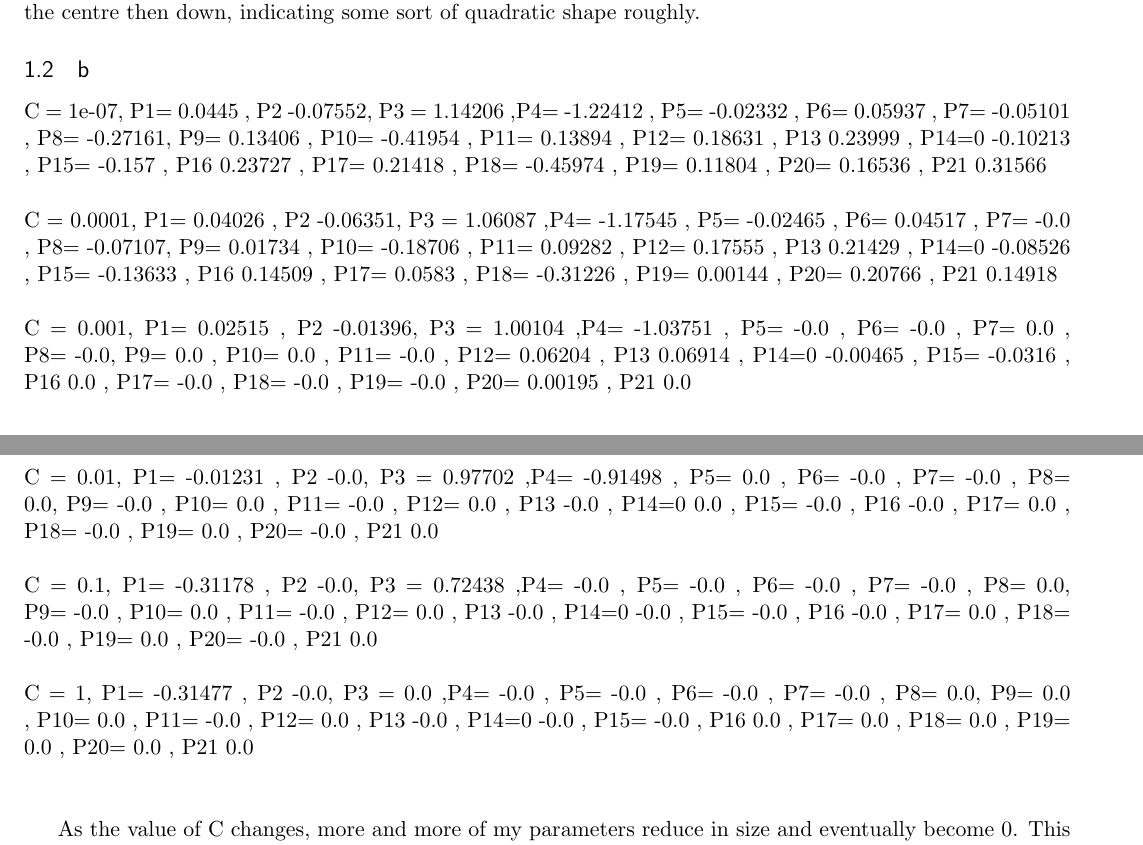
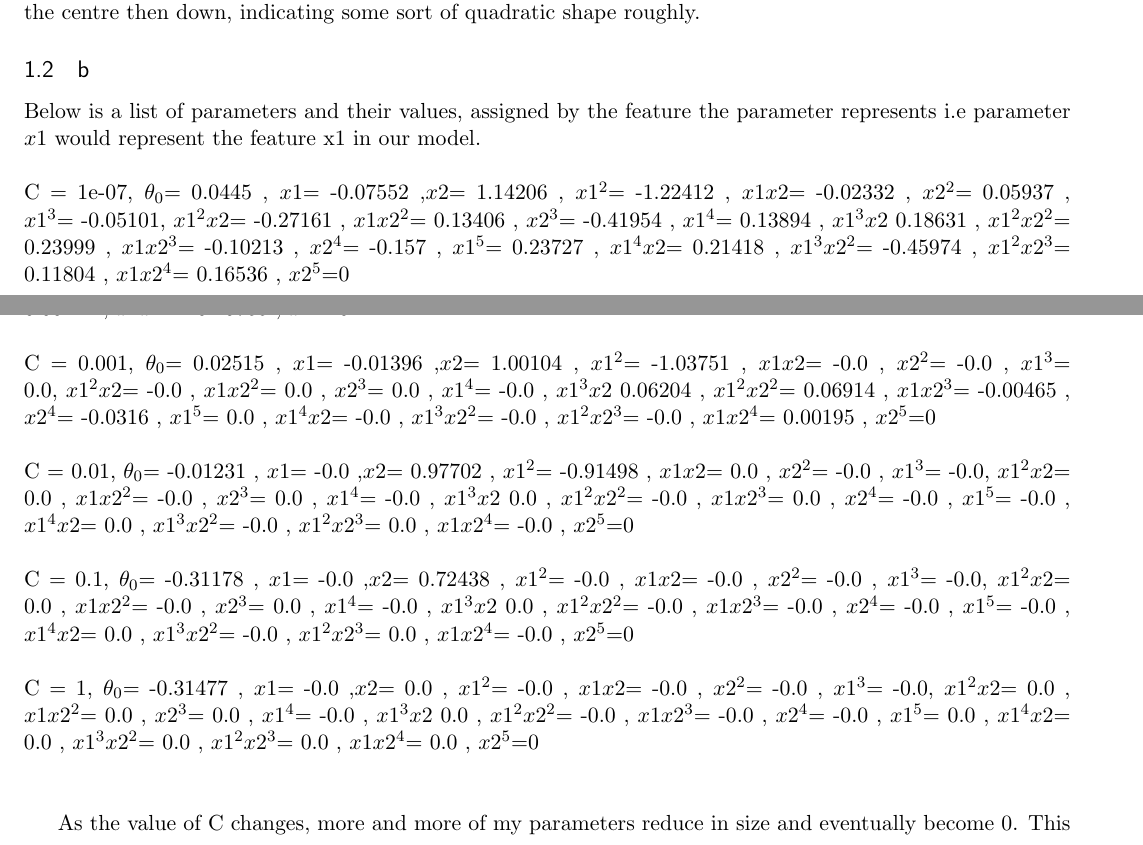
Before and after one commit to foesa/4th-Year-Stuff, a LaTeX problem sheet (MachineLearning/Assignment3/assignment3.tex): two parts of pages 1 and 2 of 6, joined at a grey line, cut so that both start at the same text. Compiled offline with pdfLaTeX.

Commit message:
intermit

```diff
--- a/MachineLearning/Assignment3/assignment3.tex
+++ b/MachineLearning/Assignment3/assignment3.tex
@@ -77,12 +77,14 @@ ax.set_zlabel('Target')
 The graph seems to have some sort of curve shape, as the data points towards the front of the graph go up in the centre then down, indicating some sort of quadratic shape roughly.
 
 \subsection{b}
-C = 1e-07, P1= 0.0445 , P2 -0.07552, P3 = 1.14206 ,P4= -1.22412 , P5= -0.02332 , P6= 0.05937 , P7= -0.05101 , P8= -0.27161, P9= 0.13406 , P10= -0.41954 , P11= 0.13894 , P12= 0.18631 , P13 0.23999 , P14=0 -0.10213 , P15= -0.157 , P16 0.23727 , P17= 0.21418 , P18= -0.45974 , P19= 0.11804 , P20= 0.16536 , P21 0.31566 \\\\
- C = 0.0001, P1= 0.04026 , P2 -0.06351, P3 = 1.06087 ,P4= -1.17545 , P5= -0.02465 , P6= 0.04517 , P7= -0.0 , P8= -0.07107, P9= 0.01734 , P10= -0.18706 , P11= 0.09282 , P12= 0.17555 , P13 0.21429 , P14=0 -0.08526 , P15= -0.13633 , P16 0.14509 , P17= 0.0583 , P18= -0.31226 , P19= 0.00144 , P20= 0.20766 , P21 0.14918 \\\\
- C = 0.001, P1= 0.02515 , P2 -0.01396, P3 = 1.00104 ,P4= -1.03751 , P5= -0.0 , P6= -0.0 , P7= 0.0 , P8= -0.0, P9= 0.0 , P10= 0.0 , P11= -0.0 , P12= 0.06204 , P13 0.06914 , P14=0 -0.00465 , P15= -0.0316 , P16 0.0 , P17= -0.0 , P18= -0.0 , P19= -0.0 , P20= 0.00195 , P21 0.0 \\\\
- C = 0.01, P1= -0.01231 , P2 -0.0, P3 = 0.97702 ,P4= -0.91498 , P5= 0.0 , P6= -0.0 , P7= -0.0 , P8= 0.0, P9= -0.0 , P10= 0.0 , P11= -0.0 , P12= 0.0 , P13 -0.0 , P14=0 0.0 , P15= -0.0 , P16 -0.0 , P17= 0.0 , P18= -0.0 , P19= 0.0 , P20= -0.0 , P21 0.0 \\\\
- C = 0.1, P1= -0.31178 , P2 -0.0, P3 = 0.72438 ,P4= -0.0 , P5= -0.0 , P6= -0.0 , P7= -0.0 , P8= 0.0, P9= -0.0 , P10= 0.0 , P11= -0.0 , P12= 0.0 , P13 -0.0 , P14=0 -0.0 , P15= -0.0 , P16 -0.0 , P17= 0.0 , P18= -0.0 , P19= 0.0 , P20= -0.0 , P21 0.0 \\\\
- C = 1, P1= -0.31477 , P2 -0.0, P3 = 0.0 ,P4= -0.0 , P5= -0.0 , P6= -0.0 , P7= -0.0 , P8= 0.0, P9= 0.0 , P10= 0.0 , P11= -0.0 , P12= 0.0 , P13 -0.0 , P14=0 -0.0 , P15= -0.0 , P16 0.0 , P17= 0.0 , P18= 0.0 , P19= 0.0 , P20= 0.0 , P21 0.0 \\\\
+Below is a list of parameters and their values, assigned by the feature the parameter represents i.e parameter  \(x1\) would represent the feature x1 in our model.
+\\\\
+C = 1e-07, \(\theta_0\)= 0.0445 , \(x1\)= -0.07552 ,\(x2\)= 1.14206 , \(x1^2\)= -1.22412 , \(x1 x2\)= -0.02332 , \(x2^2\)= 0.05937 , \(x1^3\)= -0.05101, \(x1^2 x2\)= -0.27161 , \(x1 x2^2\)= 0.13406 , \(x2^3\)= -0.41954 , \(x1^4\)= 0.13894 , \(x1^3 x2\) 0.18631 , \(x1^2 x2^2\)= 0.23999 , \(x1 x2^3\)= -0.10213 , \(x2^4\)= -0.157 , \(x1^5\)= 0.23727 , \(x1^4 x2\)= 0.21418 , \(x1^3 x2^2\)= -0.45974 , \(x1^2 x2^3\)= 0.11804 , \(x1 x2^4\)= 0.16536 , \(x2^5\)=0 \\\\
+ C = 0.0001, \(\theta_0\)= 0.04026 , \(x1\)= -0.06351 ,\(x2\)= 1.06087 , \(x1^2\)= -1.17545 , \(x1 x2\)= -0.02465 , \(x2^2\)= 0.04517 , \(x1^3\)= -0.0, \(x1^2 x2\)= -0.07107 , \(x1 x2^2\)= 0.01734 , \(x2^3\)= -0.18706 , \(x1^4\)= 0.09282 , \(x1^3 x2\) 0.17555 , \(x1^2 x2^2\)= 0.21429 , \(x1 x2^3\)= -0.08526 , \(x2^4\)= -0.13633 , \(x1^5\)= 0.14509 , \(x1^4 x2\)= 0.0583 , \(x1^3 x2^2\)= -0.31226 , \(x1^2 x2^3\)= 0.00144 , \(x1 x2^4\)= 0.20766 , \(x2^5\)=0 \\\\
+ C = 0.001, \(\theta_0\)= 0.02515 , \(x1\)= -0.01396 ,\(x2\)= 1.00104 , \(x1^2\)= -1.03751 , \(x1 x2\)= -0.0 , \(x2^2\)= -0.0 , \(x1^3\)= 0.0, \(x1^2 x2\)= -0.0 , \(x1 x2^2\)= 0.0 , \(x2^3\)= 0.0 , \(x1^4\)= -0.0 , \(x1^3 x2\) 0.06204 , \(x1^2 x2^2\)= 0.06914 , \(x1 x2^3\)= -0.00465 , \(x2^4\)= -0.0316 , \(x1^5\)= 0.0 , \(x1^4 x2\)= -0.0 , \(x1^3 x2^2\)= -0.0 , \(x1^2 x2^3\)= -0.0 , \(x1 x2^4\)= 0.00195 , \(x2^5\)=0 \\\\
+ C = 0.01, \(\theta_0\)= -0.01231 , \(x1\)= -0.0 ,\(x2\)= 0.97702 , \(x1^2\)= -0.91498 , \(x1 x2\)= 0.0 , \(x2^2\)= -0.0 , \(x1^3\)= -0.0, \(x1^2 x2\)= 0.0 , \(x1 x2^2\)= -0.0 , \(x2^3\)= 0.0 , \(x1^4\)= -0.0 , \(x1^3 x2\) 0.0 , \(x1^2 x2^2\)= -0.0 , \(x1 x2^3\)= 0.0 , \(x2^4\)= -0.0 , \(x1^5\)= -0.0 , \(x1^4 x2\)= 0.0 , \(x1^3 x2^2\)= -0.0 , \(x1^2 x2^3\)= 0.0 , \(x1 x2^4\)= -0.0 , \(x2^5\)=0 \\\\
+ C = 0.1, \(\theta_0\)= -0.31178 , \(x1\)= -0.0 ,\(x2\)= 0.72438 , \(x1^2\)= -0.0 , \(x1 x2\)= -0.0 , \(x2^2\)= -0.0 , \(x1^3\)= -0.0, \(x1^2 x2\)= 0.0 , \(x1 x2^2\)= -0.0 , \(x2^3\)= 0.0 , \(x1^4\)= -0.0 , \(x1^3 x2\) 0.0 , \(x1^2 x2^2\)= -0.0 , \(x1 x2^3\)= -0.0 , \(x2^4\)= -0.0 , \(x1^5\)= -0.0 , \(x1^4 x2\)= 0.0 , \(x1^3 x2^2\)= -0.0 , \(x1^2 x2^3\)= 0.0 , \(x1 x2^4\)= -0.0 , \(x2^5\)=0 \\\\
+ C = 1, \(\theta_0\)= -0.31477 , \(x1\)= -0.0 ,\(x2\)= 0.0 , \(x1^2\)= -0.0 , \(x1 x2\)= -0.0 , \(x2^2\)= -0.0 , \(x1^3\)= -0.0, \(x1^2 x2\)= 0.0 , \(x1 x2^2\)= 0.0 , \(x2^3\)= 0.0 , \(x1^4\)= -0.0 , \(x1^3 x2\) 0.0 , \(x1^2 x2^2\)= -0.0 , \(x1 x2^3\)= -0.0 , \(x2^4\)= -0.0 , \(x1^5\)= 0.0 , \(x1^4 x2\)= 0.0 , \(x1^3 x2^2\)= 0.0 , \(x1^2 x2^3\)= 0.0 , \(x1 x2^4\)= 0.0 , \(x2^5\)=0 \\\\
 
 
 As the value of C changes, more and more of my parameters reduce in size and eventually become 0. This is due to the L1 penalty which sets parameters to 0 to remove the less important features.
```
Also changed, not shown: MachineLearning/Assignment3/assignment3.pdf, 5 other files.
